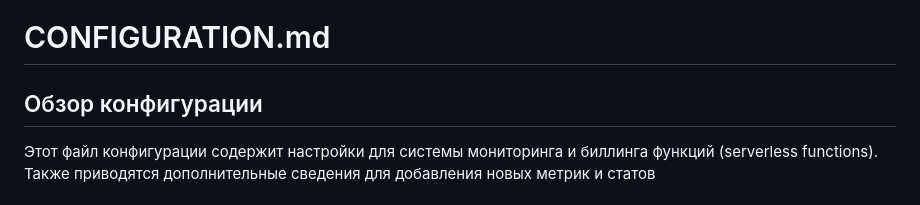
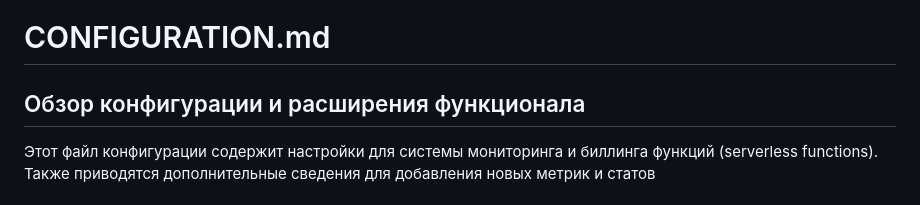
Before and after one commit to NikitaBurinsky/t1-knative-monitor-v0.1, a Markdown page: CONFIGURATION.md, the part around the change. GitHub-like rendering.

```diff
--- a/CONFIGURATION.md
+++ b/CONFIGURATION.md
@@ -1,6 +1,6 @@
 # CONFIGURATION.md
 
-## Обзор конфигурации
+## Обзор конфигурации и расширения функционала
 
 Этот файл конфигурации содержит настройки для системы мониторинга и биллинга функций (serverless functions).
 Также приводятся дополнительные сведения для добавления новых метрик и статов
```
